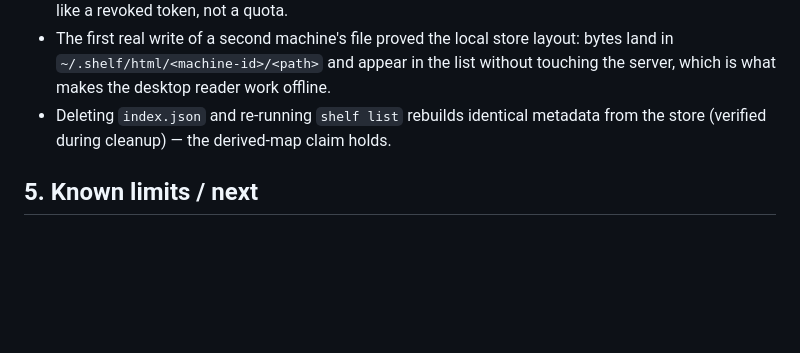
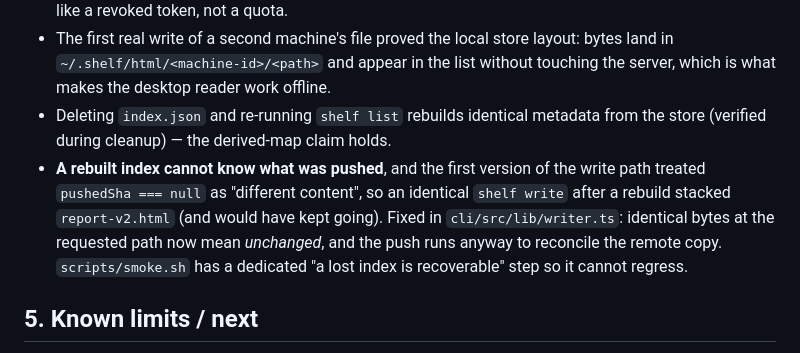
Before and after one commit to TyrellD1/shelf, a Markdown page: docs/DESIGN.md, the part around the change. GitHub-like rendering; blank space fills up the shorter version.

Commit message:
docs: record the two bugs dogfooding found

```diff
--- a/docs/DESIGN.md
+++ b/docs/DESIGN.md
@@ -161,6 +161,11 @@ reads as a label, not decoration. Filter chips reuse the same swatch.
   is what makes the desktop reader work offline.
 - Deleting `index.json` and re-running `shelf list` rebuilds identical metadata from the store
   (verified during cleanup) — the derived-map claim holds.
+- **A rebuilt index cannot know what was pushed**, and the first version of the write path treated
+  `pushedSha === null` as "different content", so an identical `shelf write` after a rebuild stacked
+  `report-v2.html` (and would have kept going). Fixed in `cli/src/lib/writer.ts`: identical bytes at
+  the requested path now mean *unchanged*, and the push runs anyway to reconcile the remote copy.
+  `scripts/smoke.sh` has a dedicated "a lost index is recoverable" step so it cannot regress.
 
 ## 5. Known limits / next
 
```
